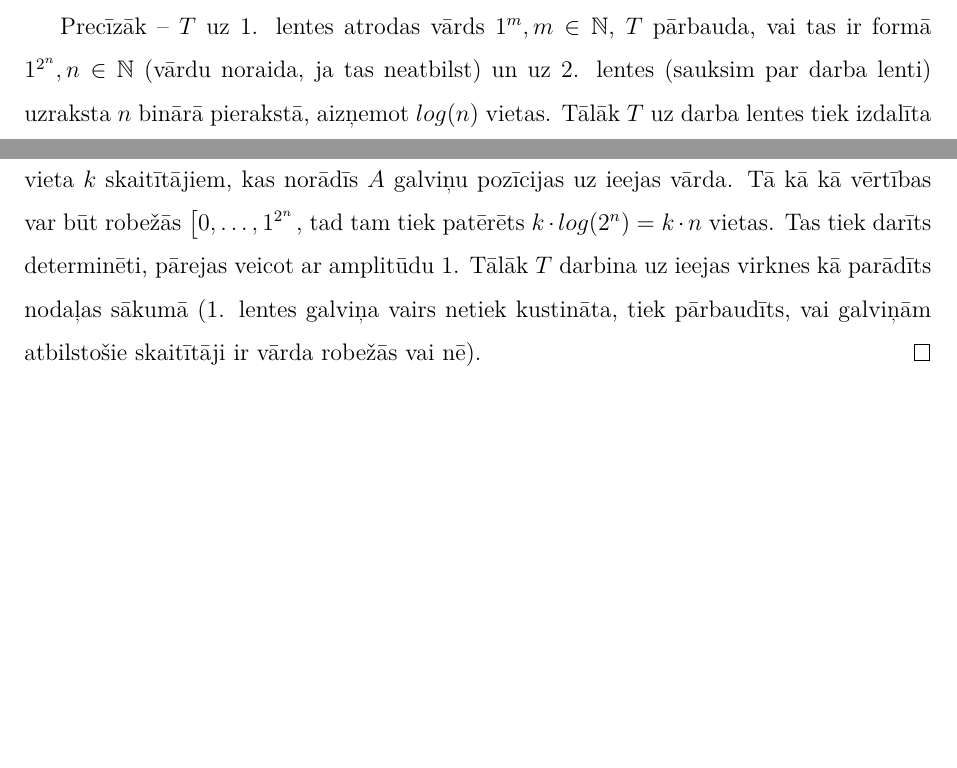
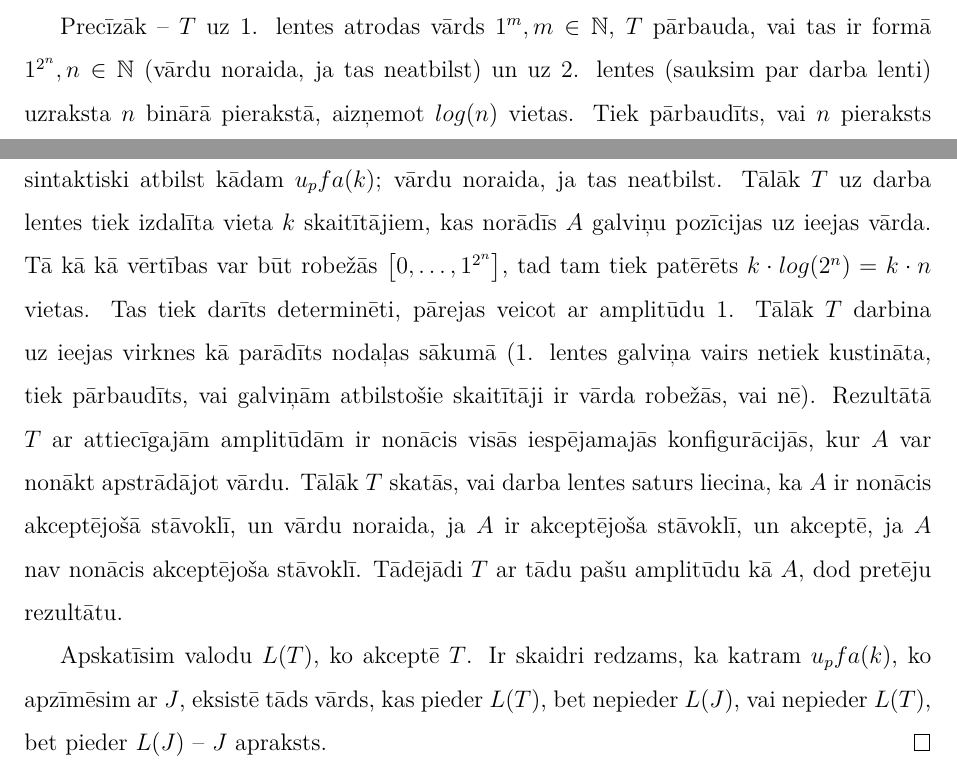
Before and after one commit to rihardsk/Thesis, a LaTeX thesis (Tex/UltrametricThesis.tex): two parts of pages 15 and 16 of 18, joined at a grey line, cut so that both start at the same text, the shorter picture padded with empty space. Compiled offline with XeLaTeX.

Commit message:
ufa < utm pierādījums done

```diff
--- a/Tex/UltrametricThesis.tex
+++ b/Tex/UltrametricThesis.tex
@@ -350,8 +350,10 @@ Veidosim īpašu $p$-ultrametrisku Tjūringa mašīnu ar $2$ lentēm, un ar $log
 
 Līdzīgi kā parādīts nodaļas sākumā, $T$ veidosim tā, ka tā simulē ieejā saņemtu $u_pfa(k)$, sauktu par $A$. Atšķirībā no apraksta, $A$ "aprakstā" tieša veidā netiek iekļauts ieejas vārds, ko $A$ apstrādā. Tā vietā $A$ tiks darbināts uz ieejas virknes, t.i. -- uz sava "apraksta".
 
-Precīzāk -- $T$ uz 1. lentes atrodas vārds $1^m, m \in \mathbb{N}$, $T$ pārbauda, vai tas ir formā $1^{2^n}, n \in \mathbb{N}$ (vārdu noraida, ja tas neatbilst) un uz 2. lentes (sauksim par darba lenti) uzraksta $n$ binārā pierakstā, aizņemot $log(n)$ vietas. Tālāk $T$ uz darba lentes tiek izdalīta vieta $k$ skaitītājiem, kas norādīs $A$ galviņu pozīcijas uz ieejas vārda. Tā kā kā vērtības var būt robežās $\left[0, \ldots, 1^{2^n}$, tad tam tiek patērēts $k \cdot log(2^n)= k \cdot n$ vietas. %TODO nevajag novērtēt visur ar O()?
-Tas tiek darīts determinēti, pārejas veicot ar amplitūdu $1$. Tālāk $T$ darbina uz ieejas virknes kā parādīts nodaļas sākumā (1. lentes galviņa vairs netiek kustināta, tiek pārbaudīts, vai galviņām atbilstošie skaitītāji ir vārda robežās vai nē).
+Precīzāk -- $T$ uz 1. lentes atrodas vārds $1^m, m \in \mathbb{N}$, $T$ pārbauda, vai tas ir formā $1^{2^n}, n \in \mathbb{N}$ (vārdu noraida, ja tas neatbilst) un uz 2. lentes (sauksim par darba lenti) uzraksta $n$ binārā pierakstā, aizņemot $log(n)$ vietas. Tiek pārbaudīts, vai $n$ pieraksts sintaktiski atbilst kādam $u_pfa(k)$; vārdu noraida, ja tas neatbilst. Tālāk $T$ uz darba lentes tiek izdalīta vieta $k$ skaitītājiem, kas norādīs $A$ galviņu pozīcijas uz ieejas vārda. Tā kā kā vērtības var būt robežās $\left[0, \ldots, 1^{2^n} \right]$, tad tam tiek patērēts $k \cdot log(2^n)= k \cdot n$ vietas. %TODO nevajag novērtēt visur ar O()?
+Tas tiek darīts determinēti, pārejas veicot ar amplitūdu $1$. Tālāk $T$ darbina uz ieejas virknes kā parādīts nodaļas sākumā (1. lentes galviņa vairs netiek kustināta, tiek pārbaudīts, vai galviņām atbilstošie skaitītāji ir vārda robežās, vai nē). Rezultātā $T$ ar attiecīgajām amplitūdām ir nonācis visās iespējamajās konfigurācijās, kur $A$ var nonākt apstrādājot vārdu. Tālāk $T$ skatās, vai darba lentes saturs liecina, ka $A$ ir nonācis akceptējošā stāvoklī, un vārdu noraida, ja $A$ ir akceptējoša stāvoklī, un akceptē, ja $A$ nav nonācis akceptējoša stāvoklī. Tādējādi $T$ ar tādu pašu amplitūdu kā $A$, dod pretēju rezultātu.
+
+Apskatīsim valodu $L(T)$, ko akceptē $T$. Ir skaidri redzams, ka katram $u_pfa(k)$, ko apzīmēsim ar $J$, eksistē tāds vārds, kas pieder $L(T)$, bet nepieder $L(J)$, vai nepieder $L(T)$, bet pieder $L(J)$ -- $J$ apraksts.
 \end{pieradijums}
 
 \printbibliography
```
